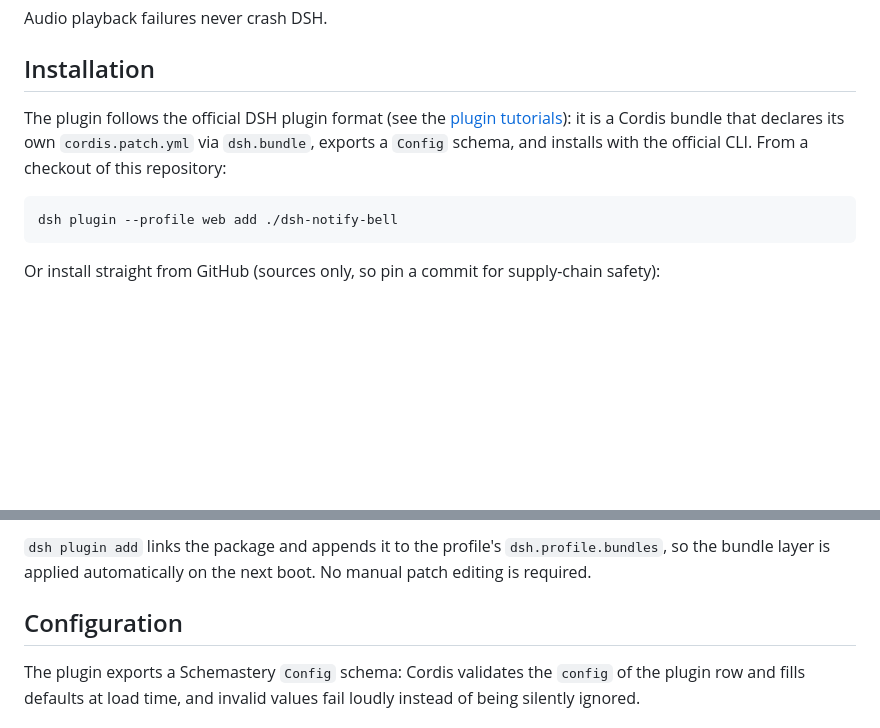
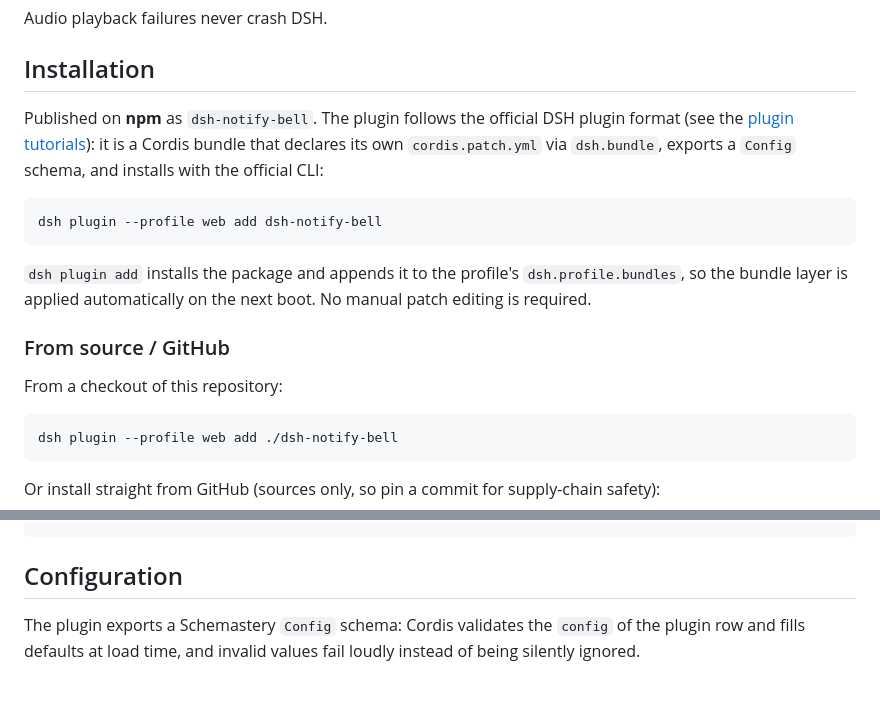
Before and after one commit to ZYar-er/dsh-notify-bell, a Markdown page: README.md, 2 parts joined by grey strips. Drawn GitHub-style; blank space fills up the shorter version.

Commit message:
docs: npm registry install as primary (v0.10.0 published), add npm badge

````diff
--- a/README.md
+++ b/README.md
@@ -72,11 +74,24 @@ Audio playback failures never crash DSH.
 
 ## Installation
 
-The plugin follows the official DSH plugin format (see the
+Published on **npm** as `dsh-notify-bell`. The plugin follows the official
+DSH plugin format (see the
 [plugin tutorials](https://deepseek-harness.github.io/deepseek-harness/develop/basic/)):
 it is a Cordis bundle that declares its own `cordis.patch.yml` via
 `dsh.bundle`, exports a `Config` schema, and installs with the official
-CLI. From a checkout of this repository:
+CLI:
+
+```bash
+dsh plugin --profile web add dsh-notify-bell
+```
+
+`dsh plugin add` installs the package and appends it to the profile's
+`dsh.profile.bundles`, so the bundle layer is applied automatically on the
+next boot. No manual patch editing is required.
+
+### From source / GitHub
+
+From a checkout of this repository:
 
 ```bash
 dsh plugin --profile web add ./dsh-notify-bell
@@ -90,8 +105,4 @@ dsh plugin --profile web add github:zyar-er/dsh-notify-bell
 ```
-
-`dsh plugin add` links the package and appends it to the profile's
-`dsh.profile.bundles`, so the bundle layer is applied automatically on the
-next boot. No manual patch editing is required.
 
 ## Configuration
 
````
Also changed, not shown: other parts of README.md (+3 -1 lines), README.zh.md (+19 -9 lines).
